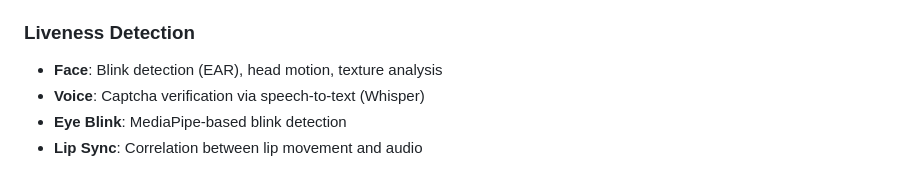
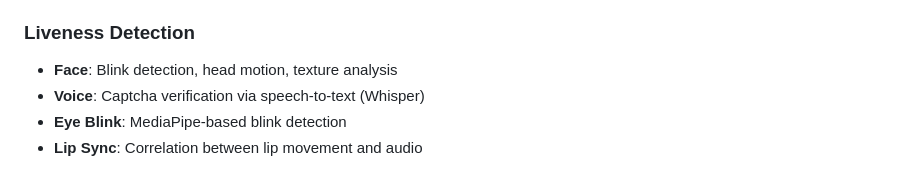
Before and after one commit to Mizbain-Fathima/Age-Authentication-through-multimodal-analysis, a Markdown page: README.md, the part around the change. Rendered like a GitHub page.

```diff
--- a/README.md
+++ b/README.md
@@ -17,7 +17,7 @@ A production-ready deep learning system for age verification using **live face v
 - **Fusion**: Optional cross-modal attention and gated fusion over face + voice
 
 ### Liveness Detection
-- **Face**: Blink detection (EAR), head motion, texture analysis
+- **Face**: Blink detection, head motion, texture analysis
 - **Voice**: Captcha verification via speech-to-text (Whisper)
 - **Eye Blink**: MediaPipe-based blink detection
 - **Lip Sync**: Correlation between lip movement and audio
```
